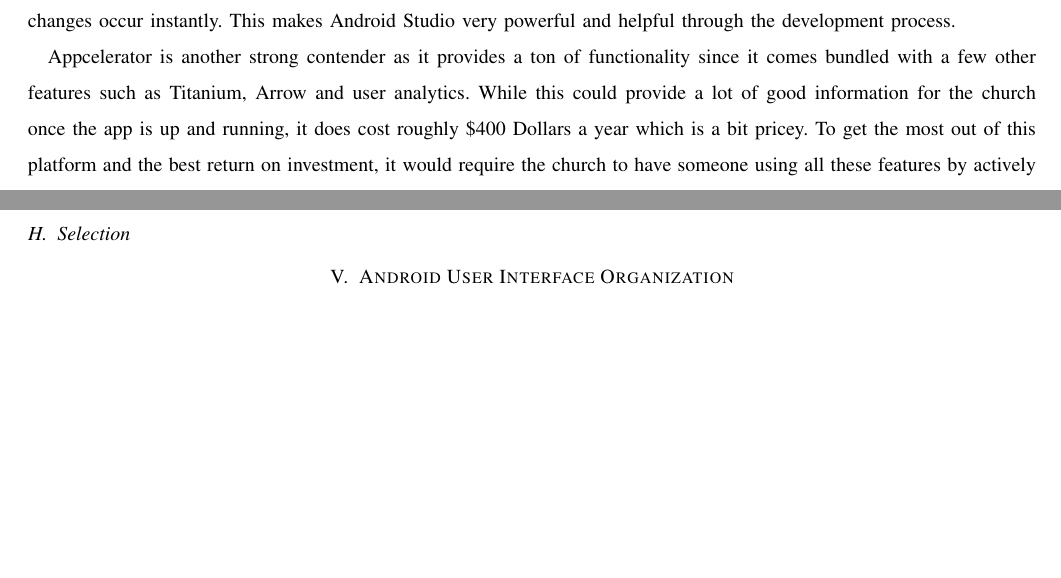
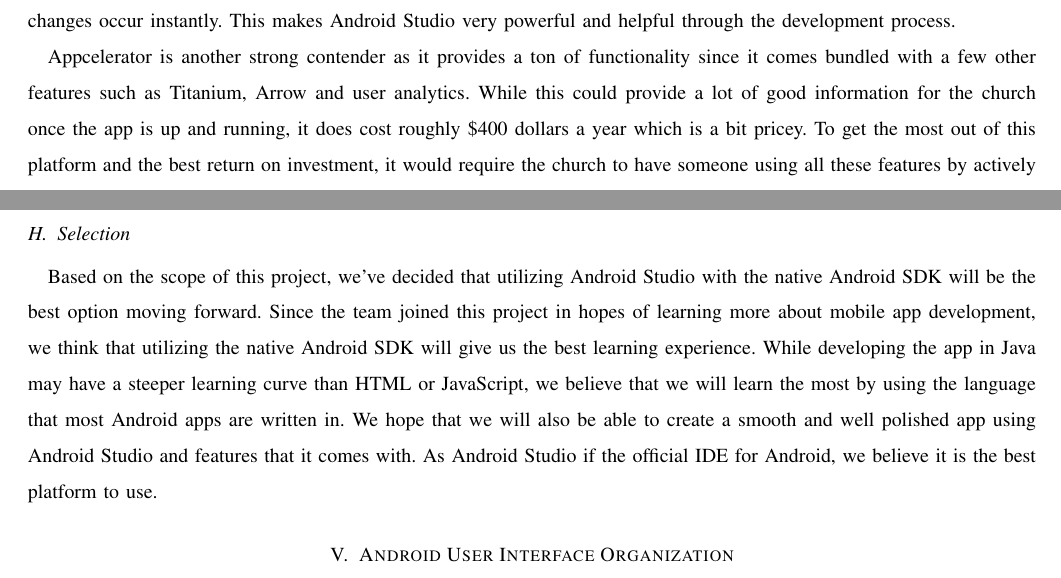
Before and after one commit to Maxdimm/Capstone-group-62, a LaTeX paper (tech-review/tech-review.tex): two parts of pages 9 and 10 of 14, joined at a grey line, cut so that both start at the same text, the shorter picture padded with empty space. Compiled offline with LaTeX, dvips and Ghostscript; a missing font is replaced by an installed copy or a similar font; a LaTeX package or settings file that is missing is left out.

Commit message:
completed android development platform selection

```diff
--- a/tech-review/tech-review.tex
+++ b/tech-review/tech-review.tex
@@ -253,7 +253,7 @@
 			This makes Android Studio very powerful and helpful through the development process.
 
 			Appcelerator is another strong contender as it provides a ton of functionality since it comes bundled with a few other features such as Titanium, Arrow and user analytics.
-			While this could provide a lot of good information for the church once the app is up and running, it does cost roughly \$400 Dollars a year which is a bit pricey.
+			While this could provide a lot of good information for the church once the app is up and running, it does cost roughly \$400 dollars a year which is a bit pricey.
 			To get the most out of this platform and the best return on investment, it would require the church to have someone using all these features by actively monitoring analytics and crash reports.
 			We think that even though this looks like it's an incredibly poewrful platform, it would be underutilized and provide more functionality than needed for the scope of this app.
 
@@ -264,6 +264,11 @@
 			This could be a really good option as it might be simpler to use with less of a learning curve than other platforms.
 
 		\subsection{Selection}
+			Based on the scope of this project, we've decided that utilizing Android Studio with the native Android SDK will be the best option moving forward.
+			Since the team joined this project in hopes of learning more about mobile app development, we think that utilizing the native Android SDK will give us the best learning experience.
+			While developing the app in Java may have a steeper learning curve than HTML or JavaScript, we believe that we will learn the most by using the language that most Android apps are written in.
+			We hope that we will also be able to create a smooth and well polished app using Android Studio and features that it comes with.
+			As Android Studio if the official IDE for Android, we believe it is the best platform to use.
 
 	\section{Android User Interface Organization}
 	\subsection{Option \#1 - replace with name of technology}
```
